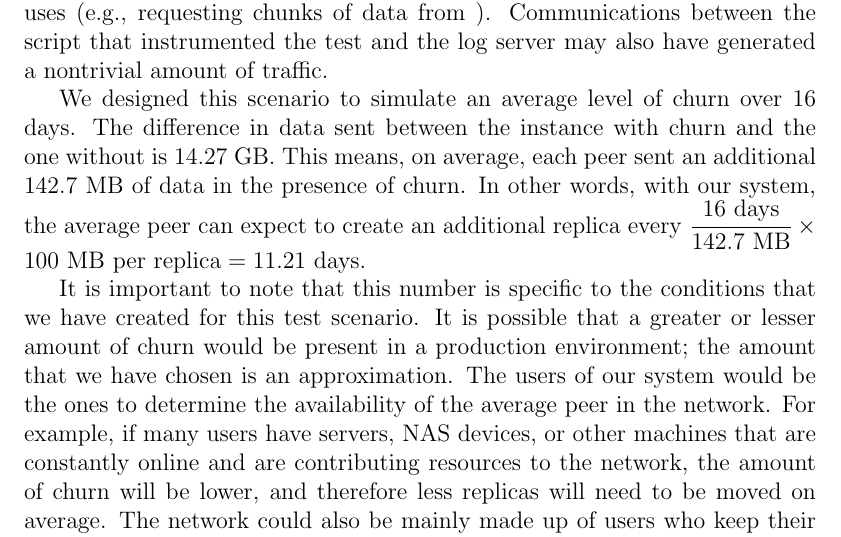
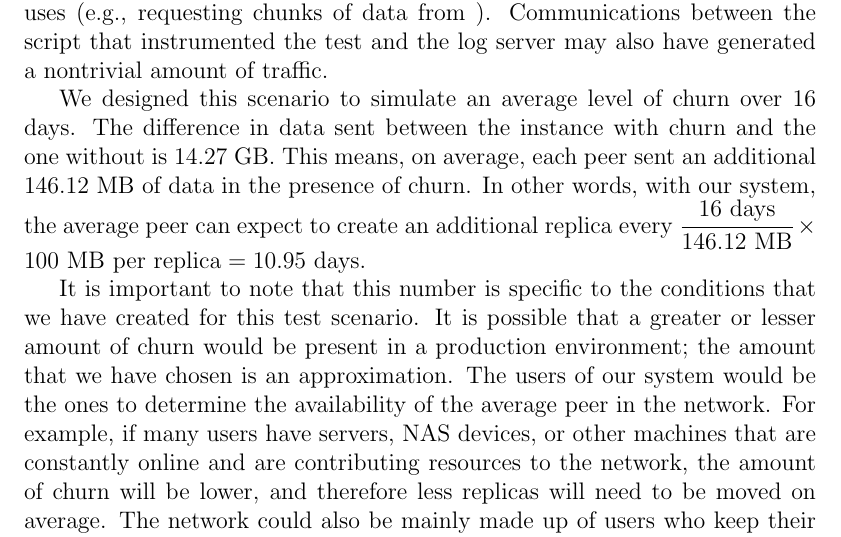
Before and after one commit to marcgreen/p2pbackup, a LaTeX thesis (paper/paper.tex): part of page 46 of 54, cut so that both start at the same text. Compiled offline with pdfLaTeX.

Commit message:
Paper: update bad math

```diff
--- a/paper/paper.tex
+++ b/paper/paper.tex
@@ -695,7 +695,7 @@ This scenario was comprised of 100 peers each replicating a 100mb file 5 times,
 
 First, notice that the actual amount of data sent in the network without churn was 58 GB, 8 GB more than the calculated theoretical value. Distributed over 100 machines, this means each peer sent an additional 80 MB of data on average into the network throughout the duration of the test. Extra network traffic produced by our system could have contributed to this discrepancy, including communications with the tracker and each other. BitTorrent Sync could also be responsible, since there is overhead associated with both the metadata it maintains to stay synchronized, and the BitTorrent protocol it uses (e.g., requesting chunks of data from ). Communications between the script that instrumented the test and the log server may also have generated a nontrivial amount of traffic.
 
-We designed this scenario to simulate an average level of churn over 16 days. The difference in data sent between the instance with churn and the one without is 14.27 GB. This means, on average, each peer sent an additional 142.7 MB of data in the presence of churn. In other words, with our system, the average peer can expect to create an additional replica every $\dfrac{16 \text{ days}}{142.7 \text{ MB}} \times 100 \text{ MB per replica} = 11.21 \text{ days}$.
+We designed this scenario to simulate an average level of churn over 16 days. The difference in data sent between the instance with churn and the one without is 14.27 GB. This means, on average, each peer sent an additional 146.12 MB of data in the presence of churn. In other words, with our system, the average peer can expect to create an additional replica every $\dfrac{16 \text{ days}}{146.12 \text{ MB}} \times 100 \text{ MB per replica} = 10.95 \text{ days}$.
 
 It is important to note that this number is specific to the conditions that we have created for this test scenario. It is possible that a greater or lesser amount of churn would be present in a production environment; the amount that we have chosen is an approximation. The users of our system would be the ones to determine the availability of the average peer in the network. For example, if many users have servers, NAS devices, or other machines that are constantly online and are contributing resources to the network, the amount of churn will be lower, and therefore less replicas will need to be moved on average. The network could also be mainly made up of users who keep their computers off for most of the day, in which case the amount of traffic generated would be much higher. Since we have modeled our churn rate off of the average user, the results of our tests should be reflective of what would be seen in a production system.
 
```
